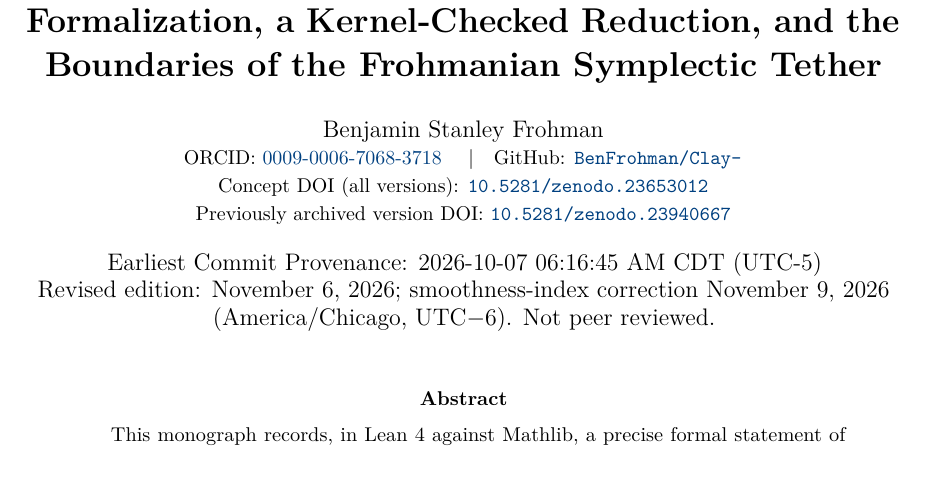
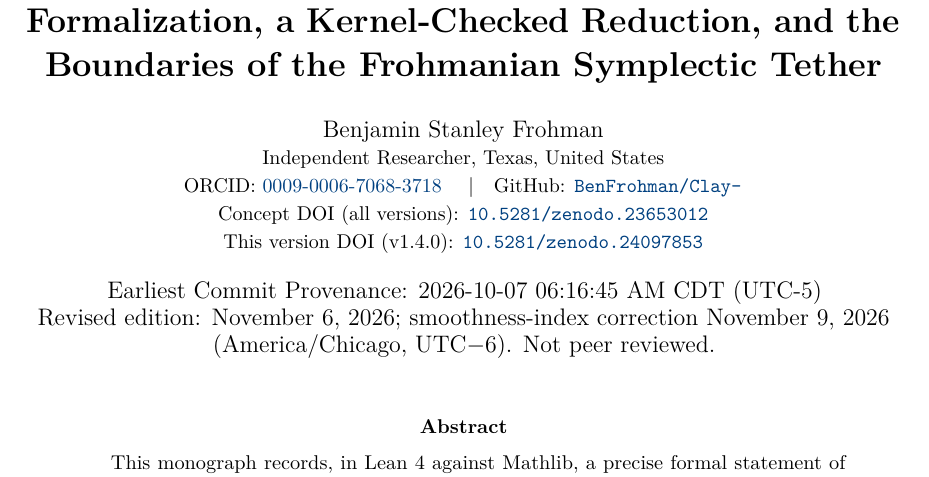
Before and after one commit to BenFrohman/Clay-, a LaTeX paper (paper/Clay_Technical_Monograph_2026.tex): part of page 1 of 5, cut so that both start at the same text. Compiled offline with pdfLaTeX.

Commit message:
Update citations to Zenodo v1.4.0 and record affiliation
Point CITATION.cff and the README at 10.5281/zenodo.24097853 (v1.4.0,
concept 23653012), add the Independent Researcher, Texas, United States
affiliation, and cite the folded Clay-CD note as 10.5281/zenodo.23959184.

```diff
--- a/paper/Clay_Technical_Monograph_2026.tex
+++ b/paper/Clay_Technical_Monograph_2026.tex
@@ -15,9 +15,11 @@
 
 \title{\textbf{Fefferman Statement (B) on $\mathbb{T}^3$: A Precise Lean Formalization, a Kernel-Checked Reduction, and the Boundaries of the Frohmanian Symplectic Tether}}
 \author{Benjamin Stanley Frohman\\
+\small Independent Researcher, Texas, United States\\
 \small ORCID: \href{https://orcid.org/0009-0006-7068-3718}{0009-0006-7068-3718} \quad|\quad
 GitHub: \href{https://github.com/BenFrohman/Clay-}{\lean{BenFrohman/Clay-}}\\
-\small Concept DOI (all versions): \href{https://doi.org/10.5281/zenodo.23653012}{\texttt{10.5281/zenodo.23653012}}\\ \small Previously archived version DOI: \href{https://doi.org/10.5281/zenodo.23940667}{\texttt{10.5281/zenodo.23940667}}}
+\small Concept DOI (all versions): \href{https://doi.org/10.5281/zenodo.23653012}{\texttt{10.5281/zenodo.23653012}}\\
+\small This version DOI (v1.4.0): \href{https://doi.org/10.5281/zenodo.24097853}{\texttt{10.5281/zenodo.24097853}}}
 \date{Earliest Commit Provenance: 2026-10-07 06:16:45 AM CDT (UTC-5)\\
 Revised edition: November 6, 2026; smoothness-index correction November 9, 2026 (America/Chicago, UTC$-6$). Not peer reviewed.}
 
```
Also changed, not shown: docs/note_clay_cd_not_certified.md (+1 -1 lines), README.md, paper/Clay_Technical_Monograph_2026.pdf, paper/Clay_Technical_Monograph_2026.tex (2 more changed lines), 1 other file.
